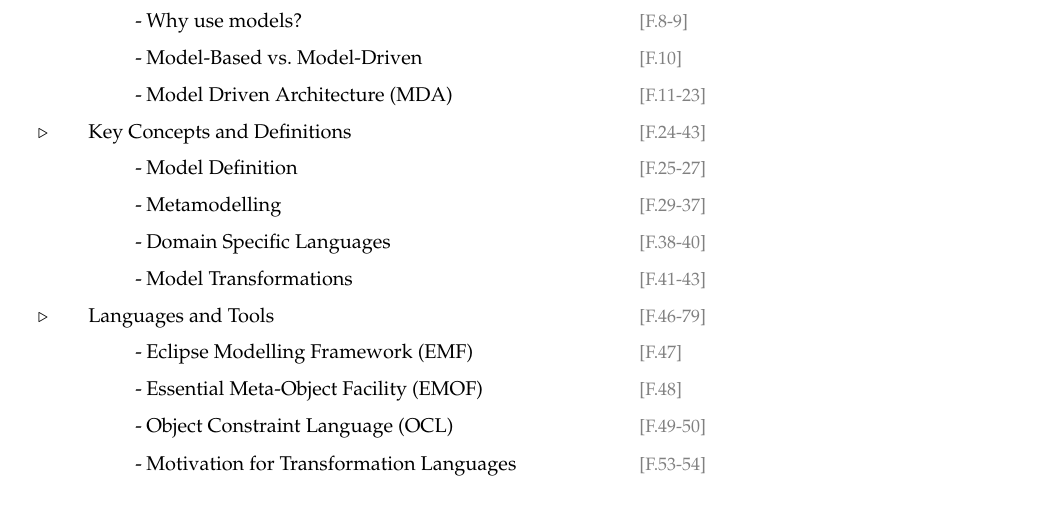
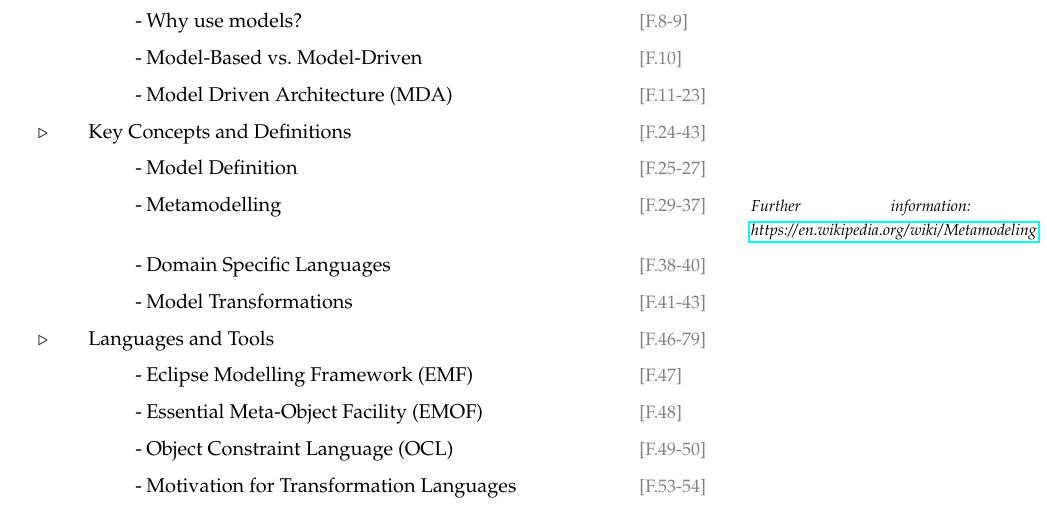
Before and after one commit to uwecl/TopicOverview, a LaTeX problem sheet (example.tex): part of the page, cut so that both start at the same text. Compiled offline with LaTeX, dvips and Ghostscript.

Commit message:
Add an example comment.

```diff
--- a/example.tex
+++ b/example.tex
@@ -38,7 +38,7 @@
 		\subtopic{Model Driven Architecture (MDA)}{[F.11-23]}
 	\topic{Key Concepts and Definitions}{[F.24-43]}
 		\subtopic{Model Definition}{[F.25-27]}
-		\subtopic{Metamodelling}{[F.29-37]}
+		\subtopic[Further information: \url{https://en.wikipedia.org/wiki/Metamodeling}]{Metamodelling}{[F.29-37]}
 		\subtopic{Domain Specific Languages}{[F.38-40]}
 		\subtopic{Model Transformations}{[F.41-43]}
 	\topic{Languages and Tools}{[F.46-79]}
```
Also changed, not shown: example.pdf.
